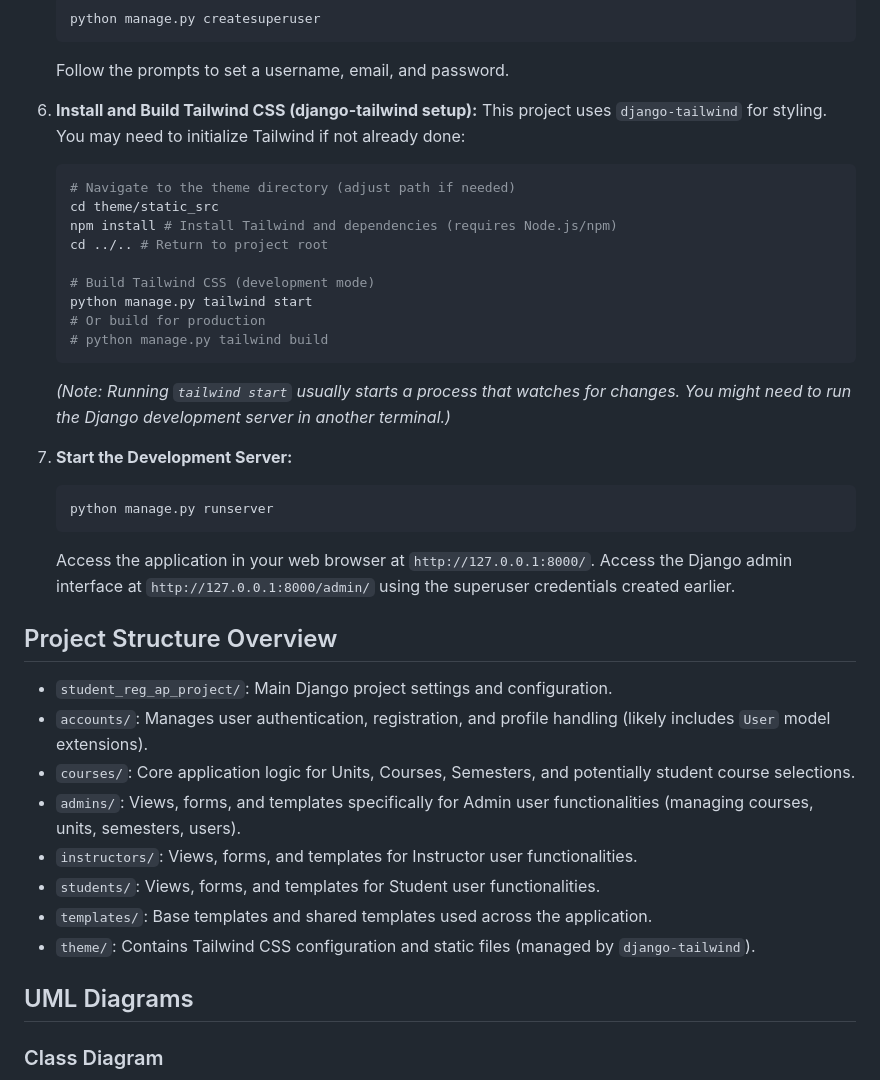
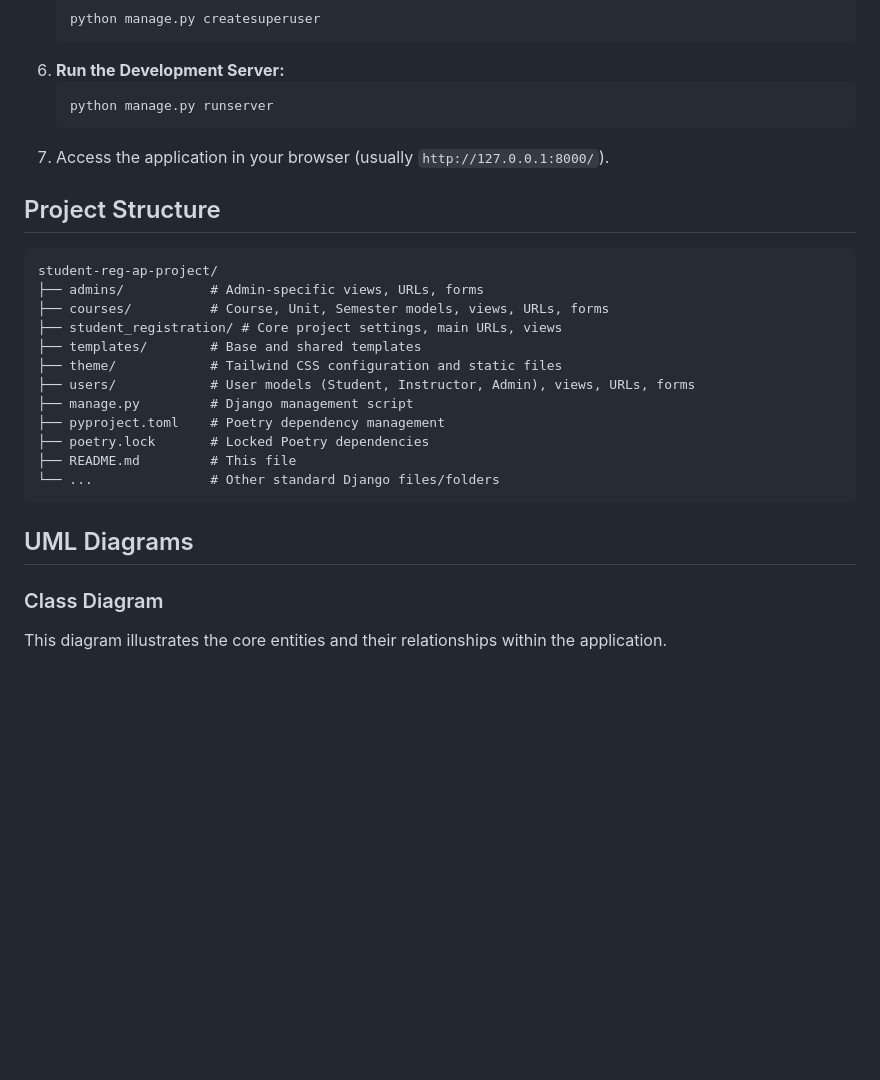
Before and after one commit to L0L1P0P1/student-reg-AP-project, a Markdown page: README.md, the part around one of its changes. Drawn GitHub-style; blank space fills up the shorter version.

````diff
--- a/README.md
+++ b/README.md
@@ -69,44 +50,34 @@ These instructions will get you a copy of the project up and running on your loc
     ```bash
     python manage.py createsuperuser
     ```
-    Follow the prompts to set a username, email, and password.
-
-6.  **Install and Build Tailwind CSS (django-tailwind setup):**
-    This project uses `django-tailwind` for styling. You may need to initialize Tailwind if not already done:
-    ```bash
-    # Navigate to the theme directory (adjust path if needed)
-    cd theme/static_src
-    npm install # Install Tailwind and dependencies (requires Node.js/npm)
-    cd ../.. # Return to project root
-
-    # Build Tailwind CSS (development mode)
-    python manage.py tailwind start
-    # Or build for production
-    # python manage.py tailwind build
-    ```
-    *(Note: Running `tailwind start` usually starts a process that watches for changes. You might need to run the Django development server in another terminal.)*
-
-7.  **Start the Development Server:**
+6.  **Run the Development Server:**
     ```bash
     python manage.py runserver
     ```
-    Access the application in your web browser at `http://127.0.0.1:8000/`.
-    Access the Django admin interface at `http://127.0.0.1:8000/admin/` using the superuser credentials created earlier.
+7.  Access the application in your browser (usually `http://127.0.0.1:8000/`).
 
-## Project Structure Overview
+## Project Structure
 
-*   `student_reg_ap_project/`: Main Django project settings and configuration.
-*   `accounts/`: Manages user authentication, registration, and profile handling (likely includes `User` model extensions).
-*   `courses/`: Core application logic for Units, Courses, Semesters, and potentially student course selections.
-*   `admins/`: Views, forms, and templates specifically for Admin user functionalities (managing courses, units, semesters, users).
-*   `instructors/`: Views, forms, and templates for Instructor user functionalities.
-*   `students/`: Views, forms, and templates for Student user functionalities.
-*   `templates/`: Base templates and shared templates used across the application.
-*   `theme/`: Contains Tailwind CSS configuration and static files (managed by `django-tailwind`).
+```
+student-reg-ap-project/
+├── admins/           # Admin-specific views, URLs, forms
+├── courses/          # Course, Unit, Semester models, views, URLs, forms
+├── student_registration/ # Core project settings, main URLs, views
+├── templates/        # Base and shared templates
+├── theme/            # Tailwind CSS configuration and static files
+├── users/            # User models (Student, Instructor, Admin), views, URLs, forms
+├── manage.py         # Django management script
+├── pyproject.toml    # Poetry dependency management
+├── poetry.lock       # Locked Poetry dependencies
+├── README.md         # This file
+└── ...               # Other standard Django files/folders
+```
 
 ## UML Diagrams
 
 ### Class Diagram
+
+This diagram illustrates the core entities and their relationships within the application.
 
 ```mermaid
 classDiagram
````
Also changed, not shown: other parts of README.md (+65 -72 lines).
